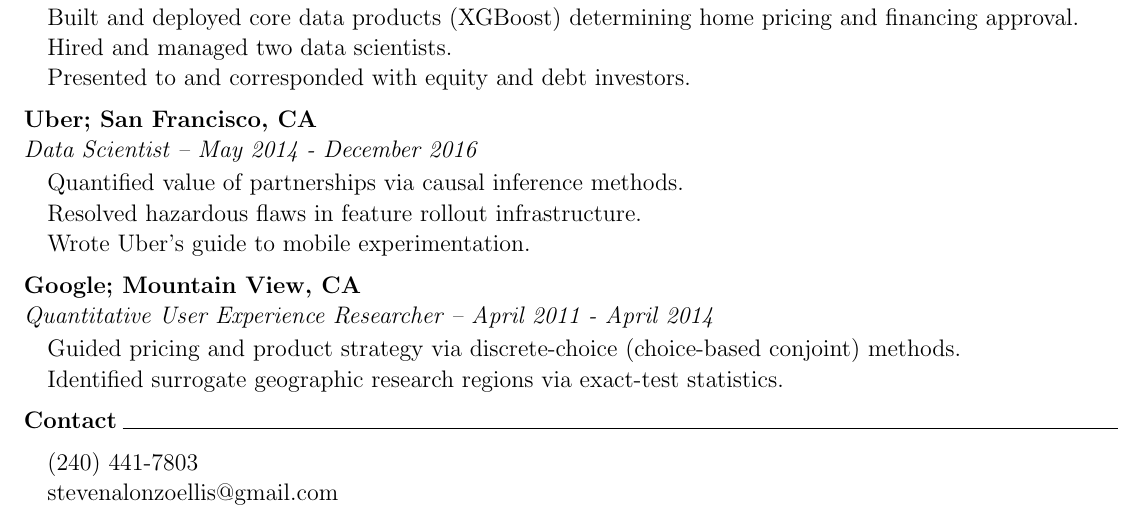
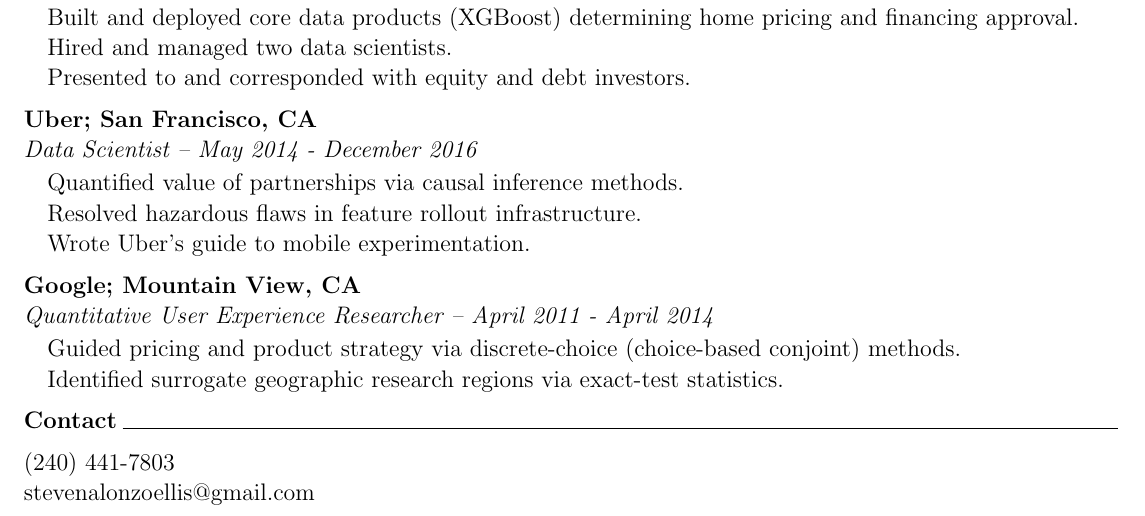
Before and after one commit to stevenae/resume, a LaTeX CV (steven_ellis_resume.tex): part of the page, cut so that both start at the same text. The pictures show the PDF file steven_ellis_resume.pdf that the author committed with the source.

Commit message:
fix contact indent

```diff
--- a/steven_ellis_resume.tex
+++ b/steven_ellis_resume.tex
@@ -121,7 +121,7 @@
 
 \textbf{Contact\hspace{1mm}}\hrulefill
 \vspace{2mm}
-\begin{list}{}{\leftmargin=1em}\itemsep-2pt
+\begin{list}{}{\leftmargin=0em}\itemsep-2pt
 \item (240)~441-7803
 \item stevenalonzoellis@gmail.com
 \end{list}
```
Also changed, not shown: steven_ellis_resume.pdf, 2 other files.
